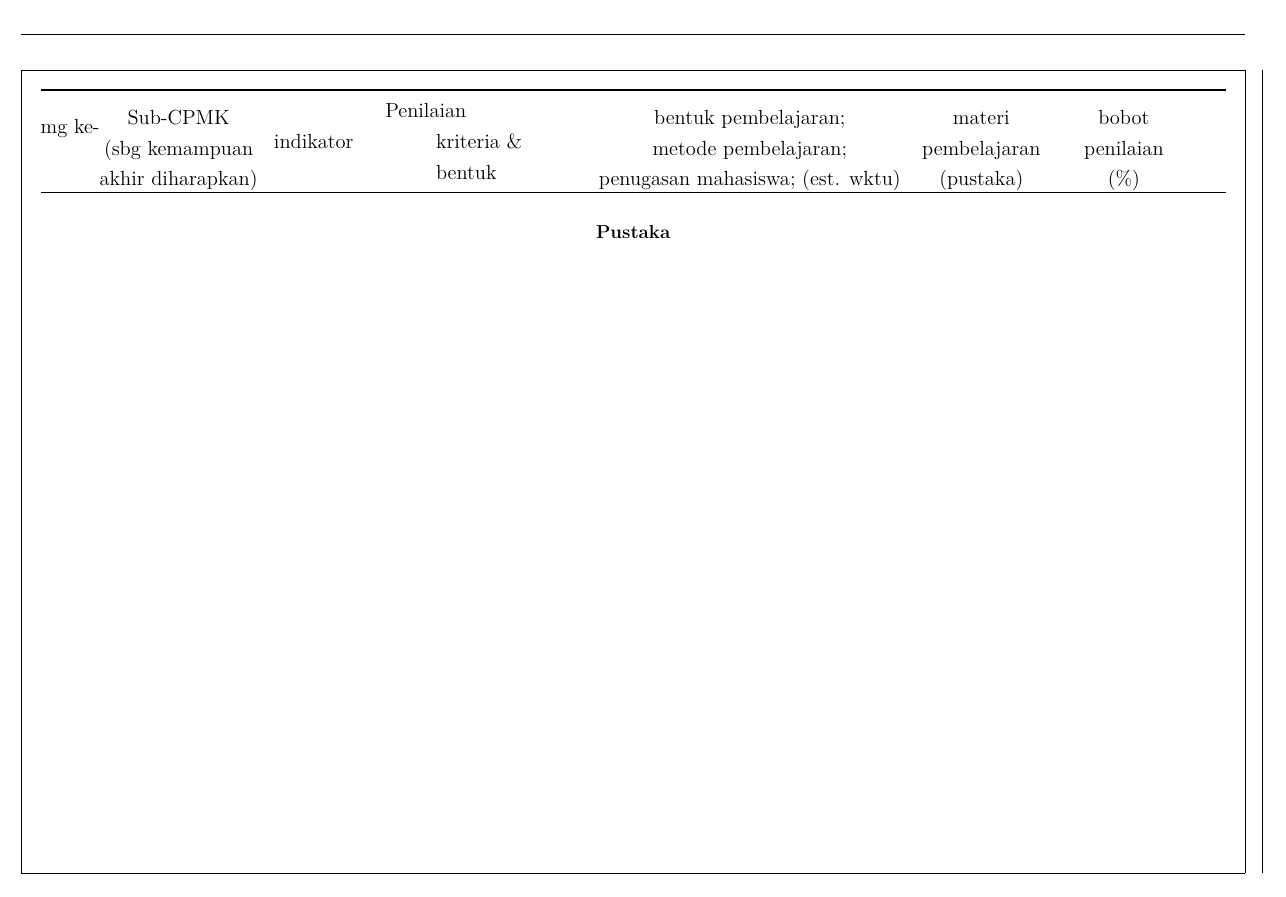
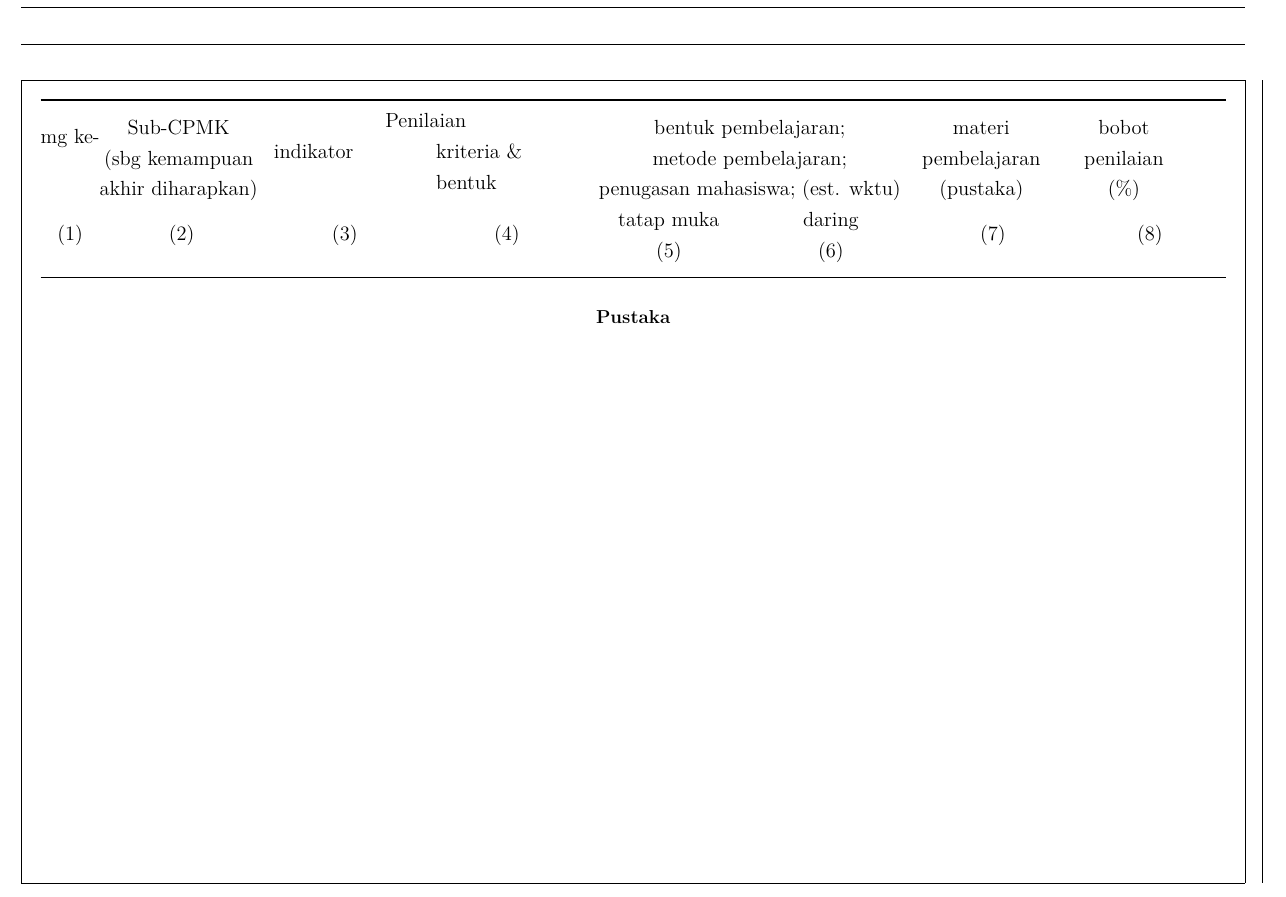
Before and after one commit to 777uliahshafar/rpsstatistik, a LaTeX document (report.tex): part of the page, cut so that both start at the same text. Compiled offline with XeLaTeX.

Commit message:
contenttble2

```diff
--- a/report.tex
+++ b/report.tex
@@ -141,6 +141,9 @@
 	\toprule
     \multirow{2}{*}{mg ke-} & \multirow{2}{*}{\makecell[c]{Sub-CPMK\\ (sbg kemampuan\\ akhir diharapkan)}} & \multicolumn{2}{c}{Penilaian} & \multicolumn{2}{c}{\multirow{2}{*}{\makecell[c]{bentuk pembelajaran;\\ metode pembelajaran;\\ penugasan mahasiswa; (est. wktu)}}} & \multirow{2}{*}{\makecell[c]{materi\\ pembelajaran\\ (pustaka)}} & \multirow{2}{*}{\makecell[c]{bobot\\ penilaian\\ (\%)}} \\
                             &&indikator&kriteria \& bentuk&&&&\\
+    \multicolumn{1}{c}{(1)} &\multicolumn{1}{c}{(2)}  & \multicolumn{1}{c}{(3)} & \multicolumn{1}{c}{(4)} & \makecell[c]{tatap muka\\ (5)} & \makecell[c]{daring\\ (6)} & \multicolumn{1}{c}{(7)} & \multicolumn{1}{c}{(8)} \\
+
+
 
 
 	\bottomrule
```
Also changed, not shown: 1 other file.
